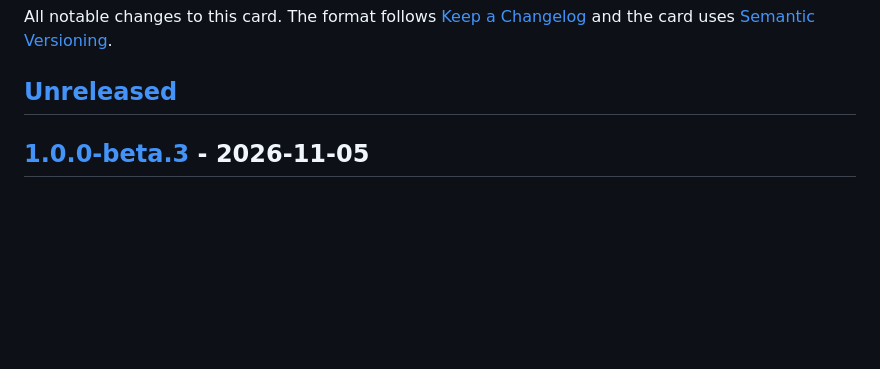
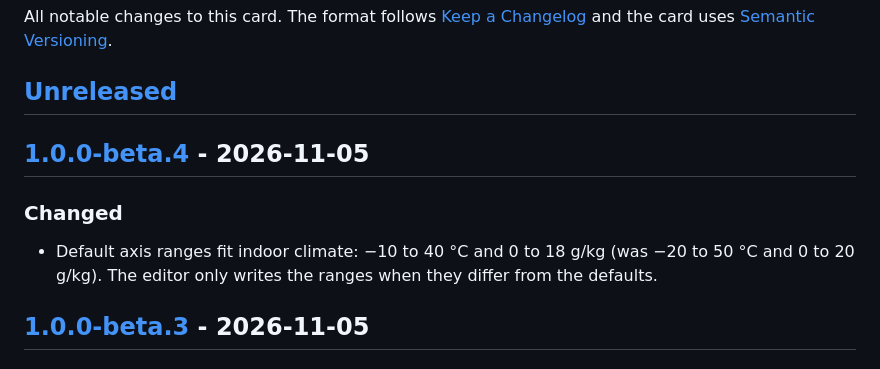
Before and after one commit to retomarek/mollier-hx-card, a Markdown page: CHANGELOG.md, the part around one of its changes. Drawn GitHub-style; blank space fills up the shorter version.

```diff
--- a/CHANGELOG.md
+++ b/CHANGELOG.md
@@ -3,6 +3,12 @@
 All notable changes to this card. The format follows [Keep a Changelog](https://keepachangelog.com/en/1.1.0/) and the card uses [Semantic Versioning](https://semver.org/).
 
 ## [Unreleased]
+
+## [1.0.0-beta.4] - 2026-11-05
+
+### Changed
+
+- Default axis ranges fit indoor climate: −10 to 40 °C and 0 to 18 g/kg (was −20 to 50 °C and 0 to 20 g/kg). The editor only writes the ranges when they differ from the defaults.
 
 ## [1.0.0-beta.3] - 2026-11-05
 
```
Also changed, not shown: other parts of CHANGELOG.md (+2 -1 lines), README.md (+2 -2 lines), docs/screenshot-light-de.png, docs/screenshot.png, docs/social-preview.png, 5 other files.
